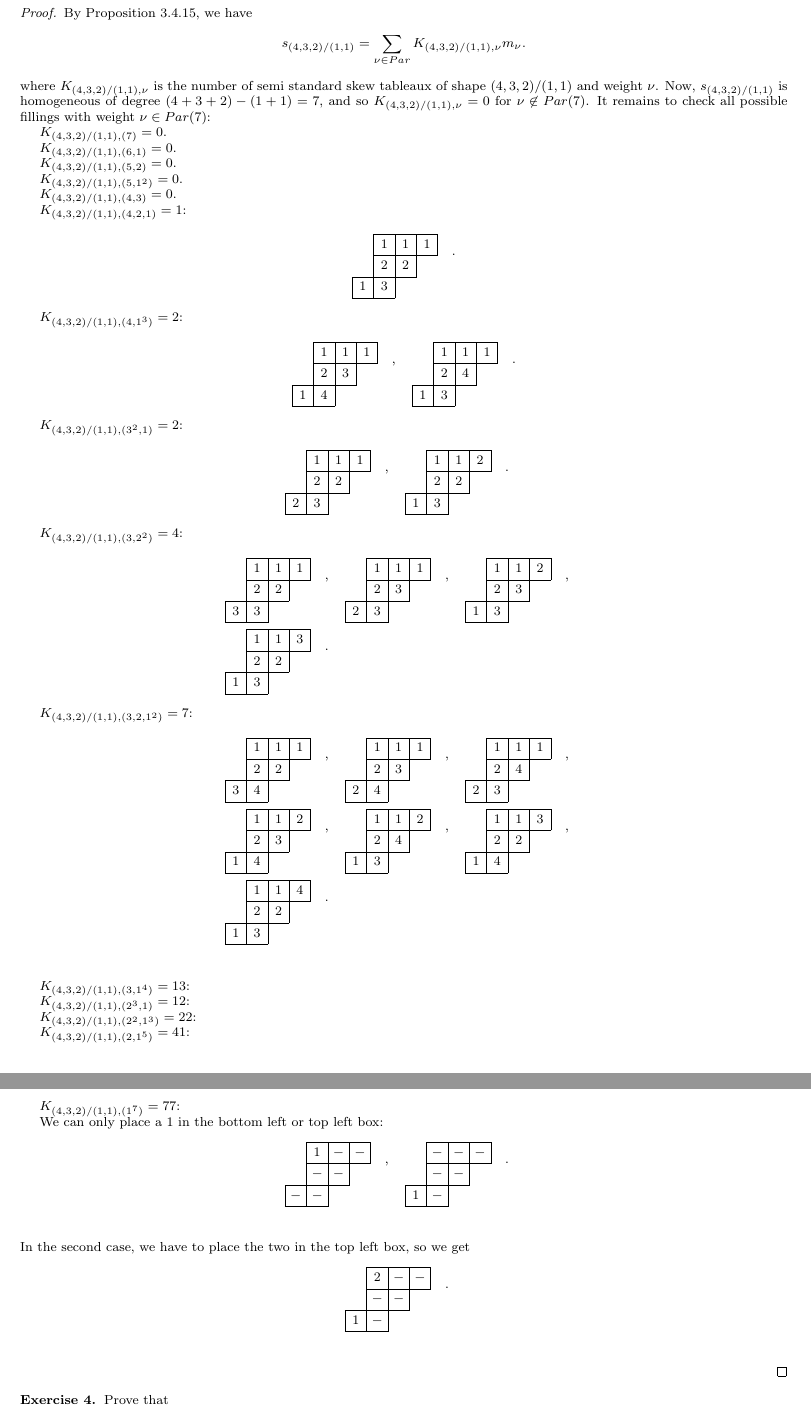
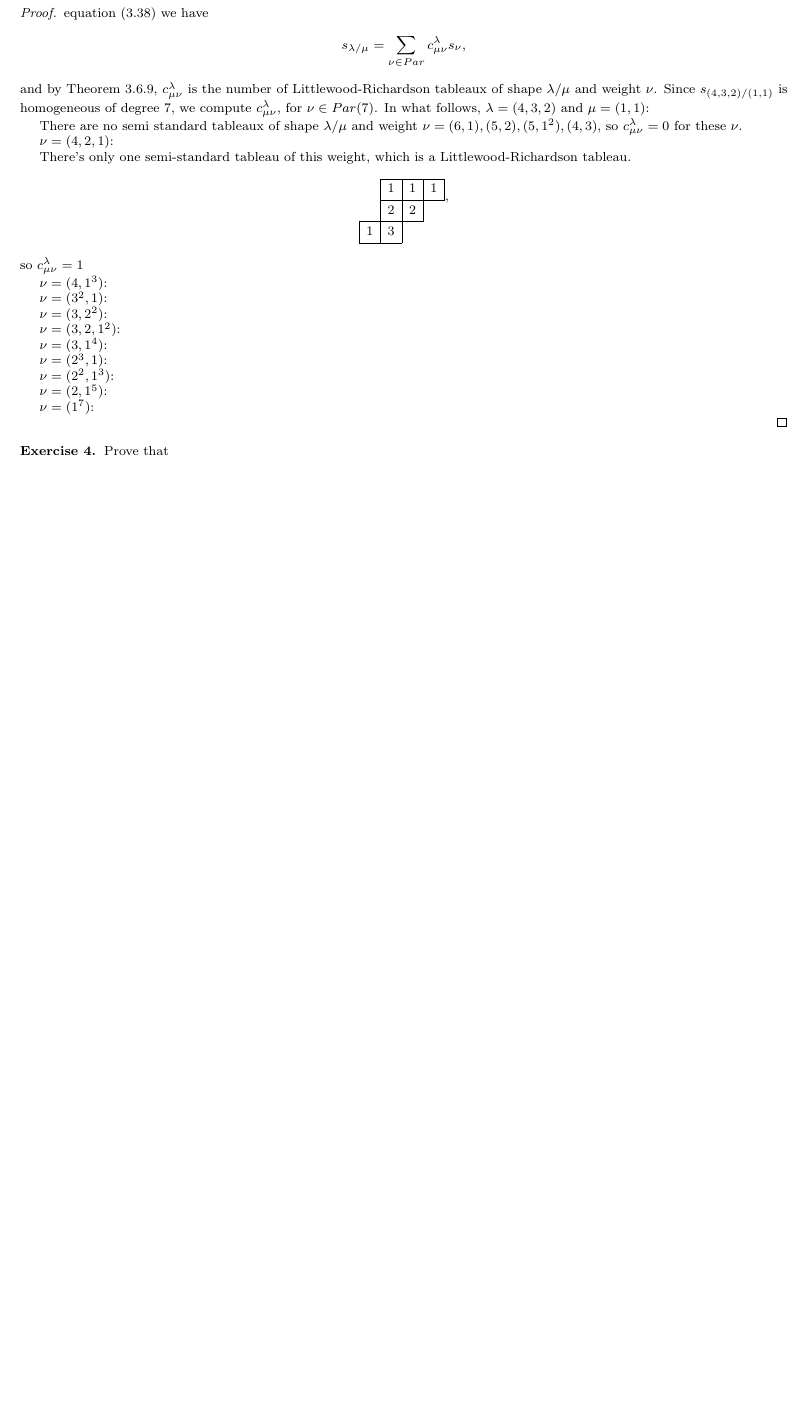
Before and after one commit to atugard/assignments, a LaTeX document (symmetric_fxns/final.tex): two parts of pages 4 and 5 of 9 before the commit and part of page 4 of 8 after it, the two joined at a grey line, cut so that both start at the same text, the shorter picture padded with empty space. Compiled offline with pdfLaTeX.

Commit message:
Add some tableaux.

```diff
--- a/symmetric_fxns/final.tex
+++ b/symmetric_fxns/final.tex
@@ -10,7 +10,6 @@
 \usepackage{amsfonts}
 \usepackage{enumerate}
 \usepackage{ytableau}
-\usepackage{tikz}
 \usepackage[utf8]{inputenc}
 \usepackage[top=1 in,bottom=1in, left=1 in, right=1 in]{geometry}
 
@@ -334,157 +333,47 @@
 \begin{exercise}
   Write the skew Schur function $s_{(4,3,2)/(1,1)}$ as a linear combination of Schur functions.
 \end{exercise}
+\begin{proof}
+   equation (3.38) we have
+  \begin{align*}
+    s_{\lambda/\mu} = \sum\limits_{\nu \in Par} c_{\mu \nu}^{\lambda} s_{\nu},
+  \end{align*}
+  and by Theorem 3.6.9, $c_{\mu \nu}^{\lambda}$ is the number of Littlewood-Richardson tableaux of shape $\lambda/\mu$ and weight $\nu$.
+  Since $s_{(4,3,2)/(1,1)}$ is homogeneous of degree 7, we compute $c_{\mu \nu}^{\lambda}$, for $\nu \in Par(7)$. In what follows, $\lambda = (4,3,2)$ and $\mu = (1,1)$:
 
-\begin{proof}
-  By Proposition 3.4.15, we have
-  \begin{align*}
-    s_{(4,3,2)/(1,1)} = \sum\limits_{\nu \in Par} K_{(4,3,2)/(1,1), \nu} m_{\nu}.
-  \end{align*}
-  where $K_{(4,3,2)/(1,1), \nu}$ is the number of semi standard skew tableaux of shape $(4,3,2)/(1,1)$ and weight $\nu$. Now, $s_{(4,3,2)/(1,1)}$ is homogeneous of degree $(4+3+2) - (1+1) = 7$, and so $K_{(4,3,2)/(1,1), \nu} = 0$ for $\nu \not \in Par(7)$. It remains to check all possible fillings with weight $\nu \in Par(7)$:
+  There are no semi standard tableaux of shape $\lambda/\mu$ and weight $\nu = (6,1), (5,2), (5,1^2), (4,3)$, so $c_{\mu \nu}^{\lambda} = 0$ for these $\nu$.
 
-  $K_{(4,3,2)/(1,1), (7)} = 0 $.
+  $\nu =  (4,2,1)$:
 
-  $K_{(4,3,2)/(1,1), (6,1)} = 0$.
-
-  $K_{(4,3,2)/(1,1), (5,2)} = 0$.
-
-  $K_{(4,3,2)/(1,1), (5,1^2)} = 0$.
-
-  $K_{(4,3,2)/(1,1), (4,3)} = 0$.
-
-  $K_{(4,3,2)/(1,1), (4,2,1)} = 1$:
+  There's only one semi-standard tableau of this weight, which is a Littlewood-Richardson tableau.
   \begin{align*}
     \begin{ytableau}
       \none & 1 & 1 & 1 \\
       \none & 2 & 2 \\
       1 & 3
-    \end{ytableau}\quad.
+    \end{ytableau},
   \end{align*}
+  so $c_{\mu \nu}^{\lambda} = 1$
 
-  $K_{(4,3,2)/(1,1), (4,1^3)} = 2$:
-  \begin{align*}
-    \begin{ytableau}
-      \none & 1 & 1 & 1 \\
-      \none & 2 & 3 \\
-      1 & 4
-    \end{ytableau}\quad,\quad
-    \begin{ytableau}
-      \none & 1 & 1 & 1 \\
-      \none & 2 & 4 \\
-      1 & 3
-    \end{ytableau}\quad.
-  \end{align*}
+  $\nu = (4,1^3)$:
 
-  $K_{(4,3,2)/(1,1), (3^2,1)} = 2$:
-  \begin{align*}
-    \begin{ytableau}
-      \none & 1 & 1 & 1 \\
-      \none & 2 & 2 \\
-      2 & 3
-    \end{ytableau}\quad,\quad
-    \begin{ytableau}
-      \none & 1 & 1 & 2 \\
-      \none & 2 & 2 \\
-      1 & 3
-    \end{ytableau}\quad.\quad
-  \end{align*}
+  $\nu = (3^2,1)$:
 
-  $K_{(4,3,2)/(1,1), (3,2^2)} = 4$:
-  \begin{align*}
-    &\begin{ytableau}
-      \none & 1 & 1 & 1 \\
-      \none & 2 & 2 \\
-      3 & 3
-    \end{ytableau}\quad,\quad
-    \begin{ytableau}
-      \none & 1 & 1 & 1 \\
-      \none & 2 & 3 \\
-      2 & 3
-    \end{ytableau}\quad,\quad
-    \begin{ytableau}
-      \none & 1 & 1 & 2 \\
-      \none & 2 & 3 \\
-      1 & 3
-    \end{ytableau}\quad,\quad \\
-    &\begin{ytableau}
-      \none & 1 & 1 & 3 \\
-      \none & 2 & 2 \\
-      1 & 3
-    \end{ytableau}\quad.
-  \end{align*}
+  $\nu = (3,2^2)$:
 
-  $K_{(4,3,2)/(1,1), (3,2,1^2)} = 7$:
-  \begin{align*}
-    &\begin{ytableau}
-      \none & 1 & 1 & 1 \\
-      \none & 2 & 2 \\
-       3 & 4
-    \end{ytableau}\quad,\quad
-    \begin{ytableau}
-      \none & 1 & 1 & 1 \\
-      \none & 2 & 3 \\
-       2 & 4
-    \end{ytableau}\quad,\quad
-    \begin{ytableau}
-      \none & 1 & 1 & 1 \\
-      \none & 2 & 4 \\
-       2 & 3
-    \end{ytableau}\quad,\quad \\
-    &
-    \begin{ytableau}
-      \none & 1 & 1 & 2 \\
-      \none & 2 & 3 \\
-       1 & 4
-    \end{ytableau}\quad,\quad
-    \begin{ytableau}
-      \none & 1 & 1 & 2 \\
-      \none & 2 & 4 \\
-       1 & 3
-    \end{ytableau}\quad,\quad
-    \begin{ytableau}
-      \none & 1 & 1 & 3 \\
-      \none & 2 & 2 \\
-       1 & 4
-    \end{ytableau}\quad,\quad    \\
-    &
-    \begin{ytableau}
-      \none & 1 & 1 & 4 \\
-      \none & 2 & 2 \\
-       1 & 3
-    \end{ytableau}\quad.\quad    \\
-  \end{align*}
+  $\nu = (3,2,1^2)$:
 
-  $K_{(4,3,2)/(1,1), (3,1^4)} = 13$:
+  $\nu = (3,1^4)$:
 
-  $K_{(4,3,2)/(1,1), (2^3,1)} = 12$:
+  $\nu = (2^3,1)$:
 
-  $K_{(4,3,2)/(1,1), (2^2,1^3)} = 22$:
+  $\nu = (2^2,1^3)$:
 
-  $K_{(4,3,2)/(1,1), (2,1^5)} = 41$:
+  $\nu = (2,1^5)$:
 
-  $K_{(4,3,2)/(1,1), (1^7)} = 77$:
+  $\nu = (1^7)$:
 
-  We can only place a 1 in the bottom left or top left box:
-  \begin{align*}
-    \begin{ytableau}
-      \none & 1 & - & - \\
-      \none & - & - \\
-      - & -
-    \end{ytableau}\quad,\quad
-    \begin{ytableau}
-      \none & - & - & - \\
-      \none & - & - \\
-      1 & -
-    \end{ytableau}\quad.\quad    \\
-  \end{align*}
-  In the second case, we have to place the two in the top left box, so we get
-  \begin{align*}
-    \begin{ytableau}
-      \none & 2 & - & - \\
-      \none & - & - \\
-      1 & -
-    \end{ytableau}\quad.\quad    \\
-  \end{align*}
+
 \end{proof}
 
 \begin{exercise}
```
Also changed, not shown: symmetric_fxns/final.tex (2 more changed lines).
